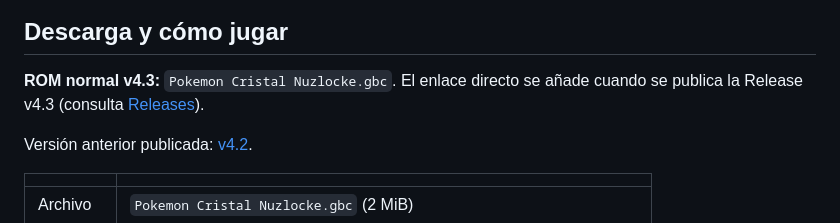
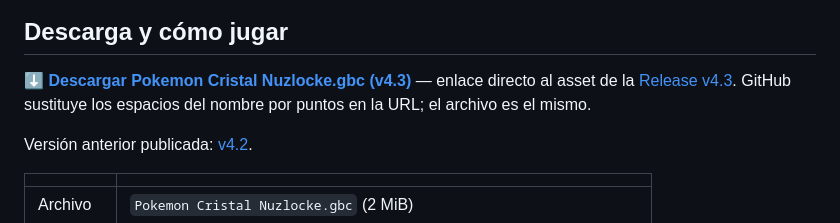
Before and after one commit to Xelu94/pokemon-cristal-nuzlocke, a Markdown page: README.md, the part around the change. GitHub-like rendering.

Commit message:
Añade el enlace directo verificado a la ROM de la Release v4.3
Co-Authored-By: Claude Sonnet 5.5 <noreply@anthropic.com>

```diff
--- a/README.md
+++ b/README.md
@@ -8,7 +8,7 @@ Modificación personal de **Pokémon Cristal** para Game Boy Color con un Nuzloc
 
 ## Descarga y cómo jugar
 
-**ROM normal v4.3:** `Pokemon Cristal Nuzlocke.gbc`. El enlace directo se añade cuando se publica la Release v4.3 (consulta [Releases](https://github.com/Xelu94/pokemon-cristal-nuzlocke/releases)).
+**[⬇ Descargar Pokemon Cristal Nuzlocke.gbc (v4.3)](https://github.com/Xelu94/pokemon-cristal-nuzlocke/releases/download/v4.3/Pokemon.Cristal.Nuzlocke.gbc)** — enlace directo al asset de la [Release v4.3](https://github.com/Xelu94/pokemon-cristal-nuzlocke/releases/tag/v4.3). GitHub sustituye los espacios del nombre por puntos en la URL; el archivo es el mismo.
 
 Versión anterior publicada: [v4.2](https://github.com/Xelu94/pokemon-cristal-nuzlocke/releases/tag/v4.2).
 
```
